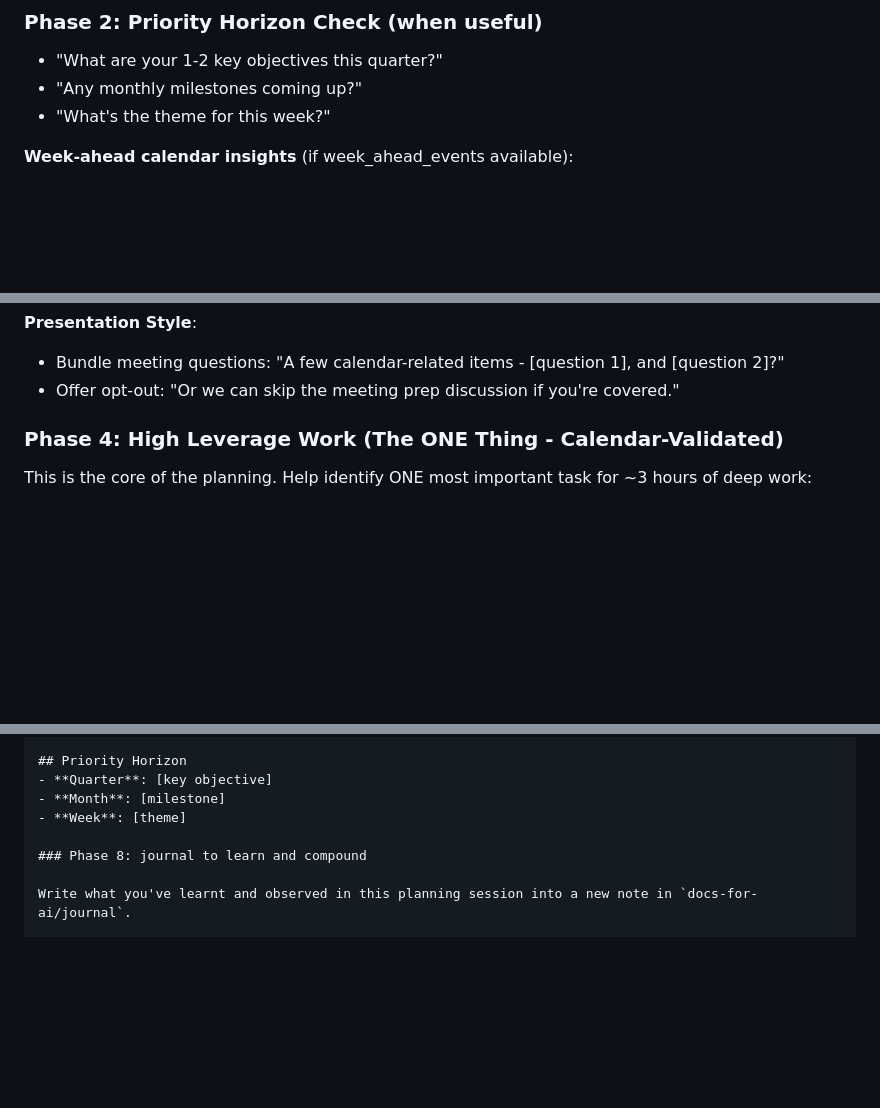
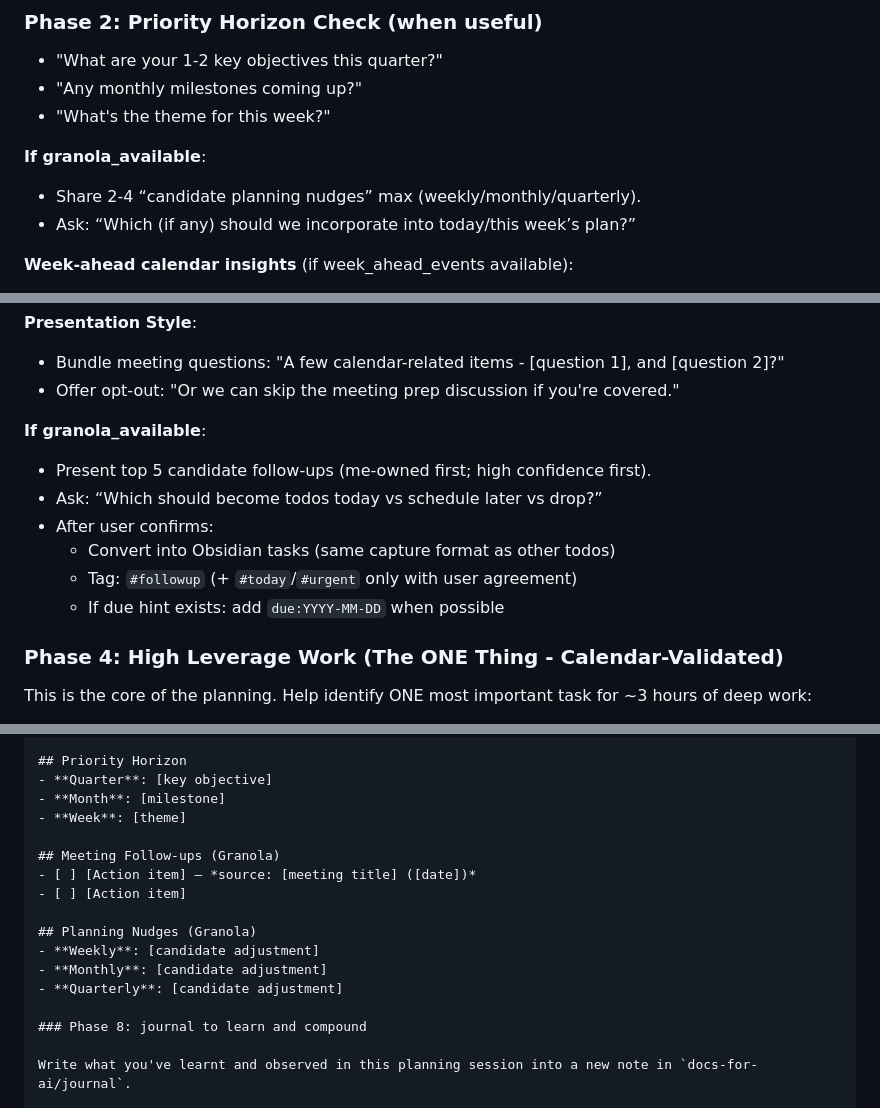
Before and after one commit to chuyeow/agentic-layer, a Markdown page: commands/today.md, 3 parts joined by grey strips. Rendered like a GitHub page; blank space fills up the shorter version.

```diff
--- a/commands/today.md
+++ b/commands/today.md
@@ -125,6 +172,10 @@ Start by summarizing the state of play INCLUDING a subtle calendar summary:
 - "What are your 1-2 key objectives this quarter?"
 - "Any monthly milestones coming up?"
 - "What's the theme for this week?"
+
+**If granola_available**:
+- Share 2-4 “candidate planning nudges” max (weekly/monthly/quarterly).
+- Ask: “Which (if any) should we incorporate into today/this week’s plan?”
 
 **Week-ahead calendar insights** (if week_ahead_events available):
 - If a day this week is unusually light: "I notice [day] looks clear - good day to schedule deep work or defer today's overflow."
@@ -148,6 +199,14 @@ Surface items that may have accumulated:
 **Presentation Style**:
 - Bundle meeting questions: "A few calendar-related items - [question 1], and [question 2]?"
 - Offer opt-out: "Or we can skip the meeting prep discussion if you're covered."
+
+**If granola_available**:
+- Present top 5 candidate follow-ups (me-owned first; high confidence first).
+- Ask: “Which should become todos today vs schedule later vs drop?”
+- After user confirms:
+  - Convert into Obsidian tasks (same capture format as other todos)
+  - Tag: `#followup` (+ `#today`/`#urgent` only with user agreement)
+  - If due hint exists: add `due:YYYY-MM-DD` when possible
 
 ### Phase 4: High Leverage Work (The ONE Thing - Calendar-Validated)
 
@@ -227,6 +286,15 @@ Use this format:
 - **Quarter**: [key objective]
 - **Month**: [milestone]
 - **Week**: [theme]
+
+## Meeting Follow-ups (Granola)
+- [ ] [Action item] — *source: [meeting title] ([date])*
+- [ ] [Action item]
+
+## Planning Nudges (Granola)
+- **Weekly**: [candidate adjustment]
+- **Monthly**: [candidate adjustment]
+- **Quarterly**: [candidate adjustment]
 
 ### Phase 8: journal to learn and compound
 
```
Also changed, not shown: other parts of commands/today.md (+48 -1 lines).
